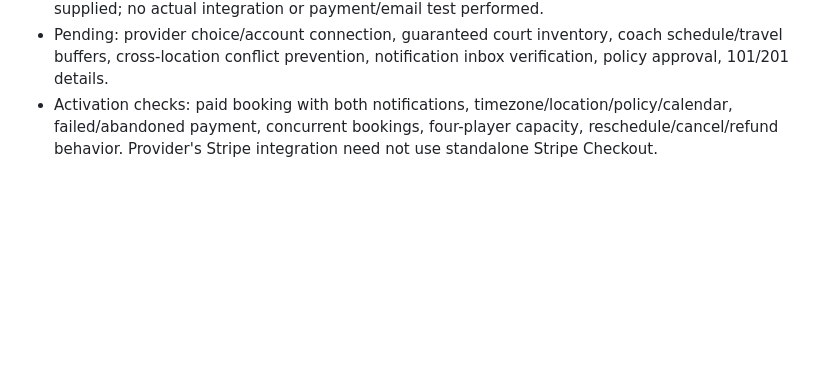
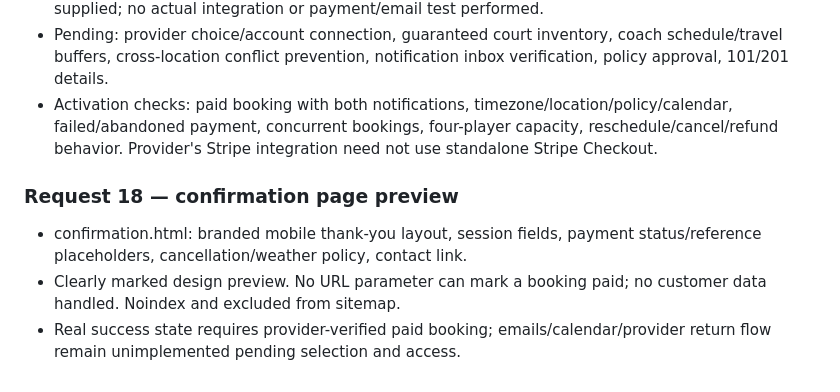
Before and after one commit to ronvillela/baseline-tennis-preview, a Markdown page: BASELINE-STATUS.md, the part around the change. GitHub-like rendering; blank space fills up the shorter version.

```diff
--- a/BASELINE-STATUS.md
+++ b/BASELINE-STATUS.md
@@ -175,3 +175,9 @@ All 12 HTML pages now show a fixed mobile BOOK NOW button occupying half the act
 - Existing per-program public URL configuration is the integration seam. No credentials/provider links supplied; no actual integration or payment/email test performed.
 - Pending: provider choice/account connection, guaranteed court inventory, coach schedule/travel buffers, cross-location conflict prevention, notification inbox verification, policy approval, 101/201 details.
 - Activation checks: paid booking with both notifications, timezone/location/policy/calendar, failed/abandoned payment, concurrent bookings, four-player capacity, reschedule/cancel/refund behavior. Provider's Stripe integration need not use standalone Stripe Checkout.
+
+
+### Request 18 — confirmation page preview
+- confirmation.html: branded mobile thank-you layout, session fields, payment status/reference placeholders, cancellation/weather policy, contact link.
+- Clearly marked design preview. No URL parameter can mark a booking paid; no customer data handled. Noindex and excluded from sitemap.
+- Real success state requires provider-verified paid booking; emails/calendar/provider return flow remain unimplemented pending selection and access.
```
Also changed, not shown: COACH-CHANGE-LOG.md (+30 -1 lines), docs/coach-images/request-15-tennis-201.png (added), docs/coach-images/request-18-policy.png (added), docs/coach-images/request-18.png, 1 other file.
